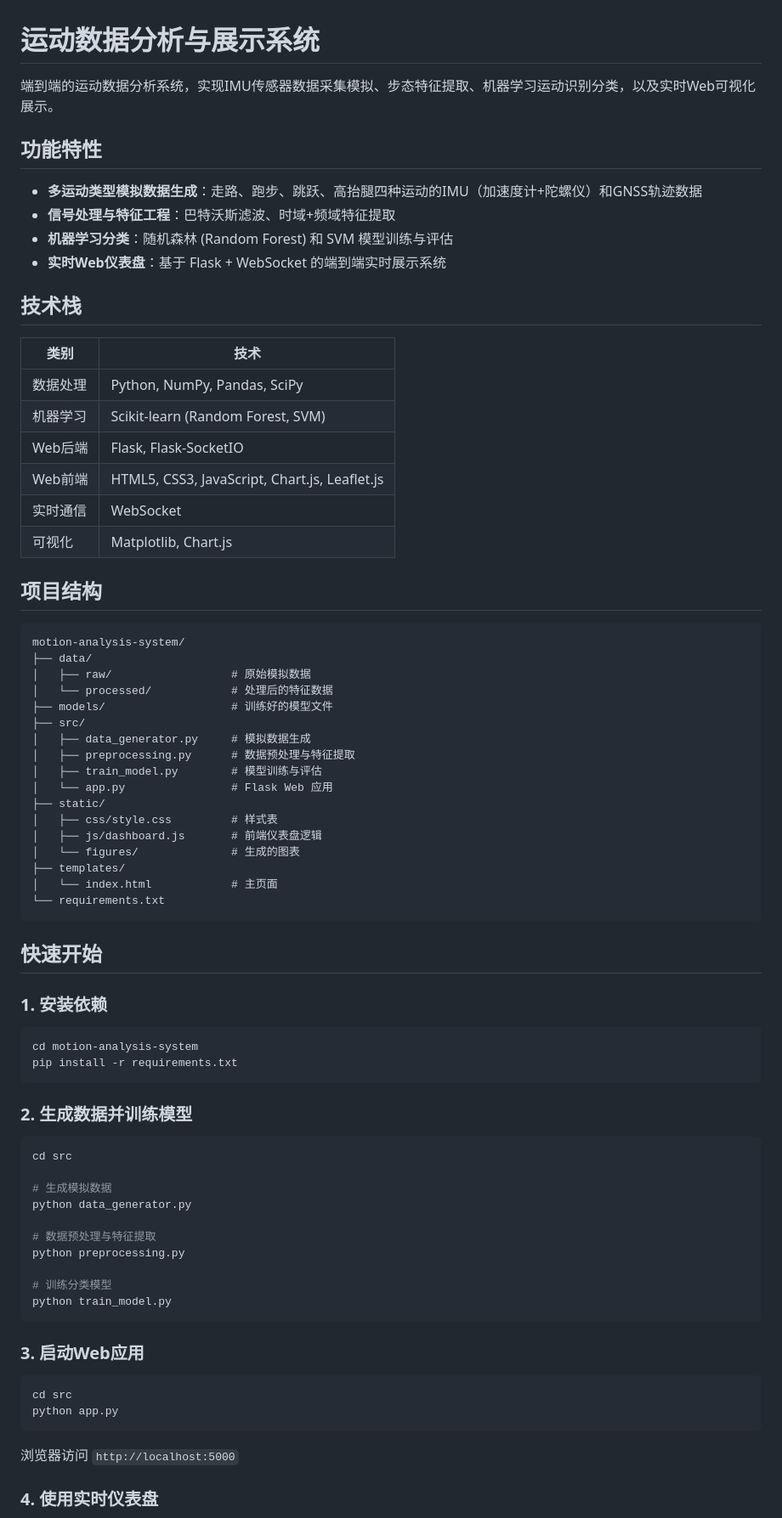
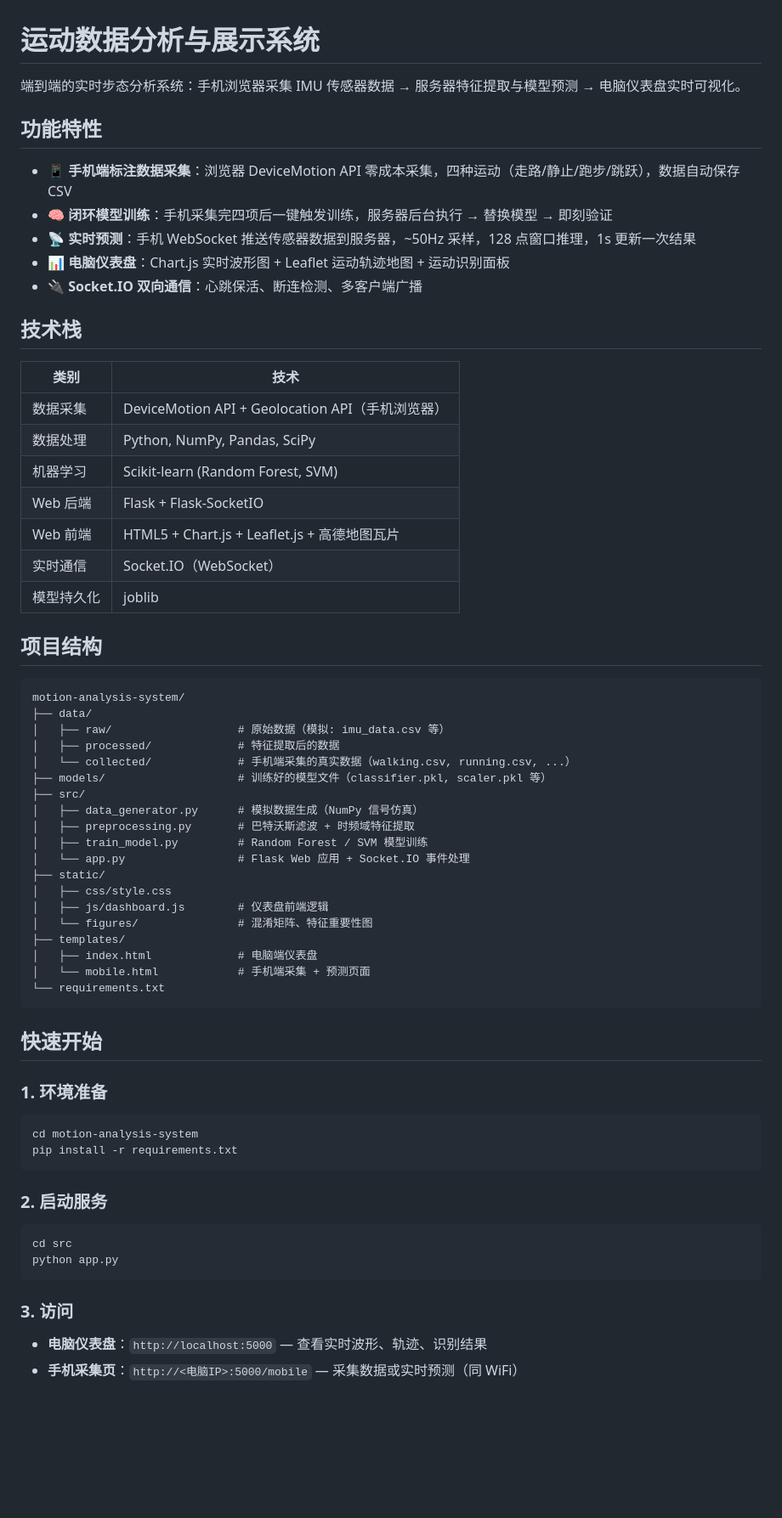
Before and after one commit to ZX-123155/motion-analysis-system, a Markdown page: README.md, the part around one of its changes. Shown at 85% size. GitHub-like rendering; blank space fills up the shorter version.

````diff
--- a/README.md
+++ b/README.md
@@ -1,79 +1,69 @@
 # 运动数据分析与展示系统
 
-端到端的运动数据分析系统，实现IMU传感器数据采集模拟、步态特征提取、机器学习运动识别分类，以及实时Web可视化展示。
+端到端的实时步态分析系统：手机浏览器采集 IMU 传感器数据 → 服务器特征提取与模型预测 → 电脑仪表盘实时可视化。
 
 ## 功能特性
 
-- **多运动类型模拟数据生成**：走路、跑步、跳跃、高抬腿四种运动的IMU（加速度计+陀螺仪）和GNSS轨迹数据
-- **信号处理与特征工程**：巴特沃斯滤波、时域+频域特征提取
-- **机器学习分类**：随机森林 (Random Forest) 和 SVM 模型训练与评估
-- **实时Web仪表盘**：基于 Flask + WebSocket 的端到端实时展示系统
+- **📱 手机端标注数据采集**：浏览器 DeviceMotion API 零成本采集，四种运动（走路/静止/跑步/跳跃），数据自动保存 CSV
+- **🧠 闭环模型训练**：手机采集完四项后一键触发训练，服务器后台执行 → 替换模型 → 即刻验证
+- **📡 实时预测**：手机 WebSocket 推送传感器数据到服务器，~50Hz 采样，128 点窗口推理，1s 更新一次结果
+- **📊 电脑仪表盘**：Chart.js 实时波形图 + Leaflet 运动轨迹地图 + 运动识别面板
+- **🔌 Socket.IO 双向通信**：心跳保活、断连检测、多客户端广播
 
 ## 技术栈
 
 | 类别 | 技术 |
 |------|------|
+| 数据采集 | DeviceMotion API + Geolocation API（手机浏览器） |
 | 数据处理 | Python, NumPy, Pandas, SciPy |
 | 机器学习 | Scikit-learn (Random Forest, SVM) |
-| Web后端 | Flask, Flask-SocketIO |
-| Web前端 | HTML5, CSS3, JavaScript, Chart.js, Leaflet.js |
-| 实时通信 | WebSocket |
-| 可视化 | Matplotlib, Chart.js |
+| Web 后端 | Flask + Flask-SocketIO |
+| Web 前端 | HTML5 + Chart.js + Leaflet.js + 高德地图瓦片 |
+| 实时通信 | Socket.IO（WebSocket） |
+| 模型持久化 | joblib |
 
 ## 项目结构
 
 ```
 motion-analysis-system/
 ├── data/
-│   ├── raw/                  # 原始模拟数据
-│   └── processed/            # 处理后的特征数据
-├── models/                   # 训练好的模型文件
+│   ├── raw/                   # 原始数据（模拟: imu_data.csv 等）
+│   ├── processed/             # 特征提取后的数据
+│   └── collected/             # 手机端采集的真实数据（walking.csv, running.csv, ...）
+├── models/                    # 训练好的模型文件（classifier.pkl, scaler.pkl 等）
 ├── src/
-│   ├── data_generator.py     # 模拟数据生成
-│   ├── preprocessing.py      # 数据预处理与特征提取
-│   ├── train_model.py        # 模型训练与评估
-│   └── app.py                # Flask Web 应用
+│   ├── data_generator.py      # 模拟数据生成（NumPy 信号仿真）
+│   ├── preprocessing.py       # 巴特沃斯滤波 + 时频域特征提取
+│   ├── train_model.py         # Random Forest / SVM 模型训练
+│   └── app.py                 # Flask Web 应用 + Socket.IO 事件处理
 ├── static/
-│   ├── css/style.css         # 样式表
-│   ├── js/dashboard.js       # 前端仪表盘逻辑
-│   └── figures/              # 生成的图表
+│   ├── css/style.css
+│   ├── js/dashboard.js        # 仪表盘前端逻辑
+│   └── figures/               # 混淆矩阵、特征重要性图
 ├── templates/
-│   └── index.html            # 主页面
+│   ├── index.html             # 电脑端仪表盘
+│   └── mobile.html            # 手机端采集 + 预测页面
 └── requirements.txt
 ```
 
 ## 快速开始
 
-### 1. 安装依赖
+### 1. 环境准备
 
 ```bash
 cd motion-analysis-system
 pip install -r requirements.txt
 ```
 
-### 2. 生成数据并训练模型
-
-```bash
-cd src
-
-# 生成模拟数据
-python data_generator.py
-
-# 数据预处理与特征提取
-python preprocessing.py
-
-# 训练分类模型
-python train_model.py
-```
-
-### 3. 启动Web应用
+### 2. 启动服务
 
 ```bash
 cd src
 python app.py
 ```
 
-浏览器访问 `http://localhost:5000`
+### 3. 访问
 
-### 4. 使用实时仪表盘
+- **电脑仪表盘**：`http://localhost:5000` — 查看实时波形、轨迹、识别结果
+- **手机采集页**：`http://<电脑IP>:5000/mobile` — 采集数据或实时预测（同 WiFi）
 
````
Also changed, not shown: other parts of README.md (+79 -27 lines).
